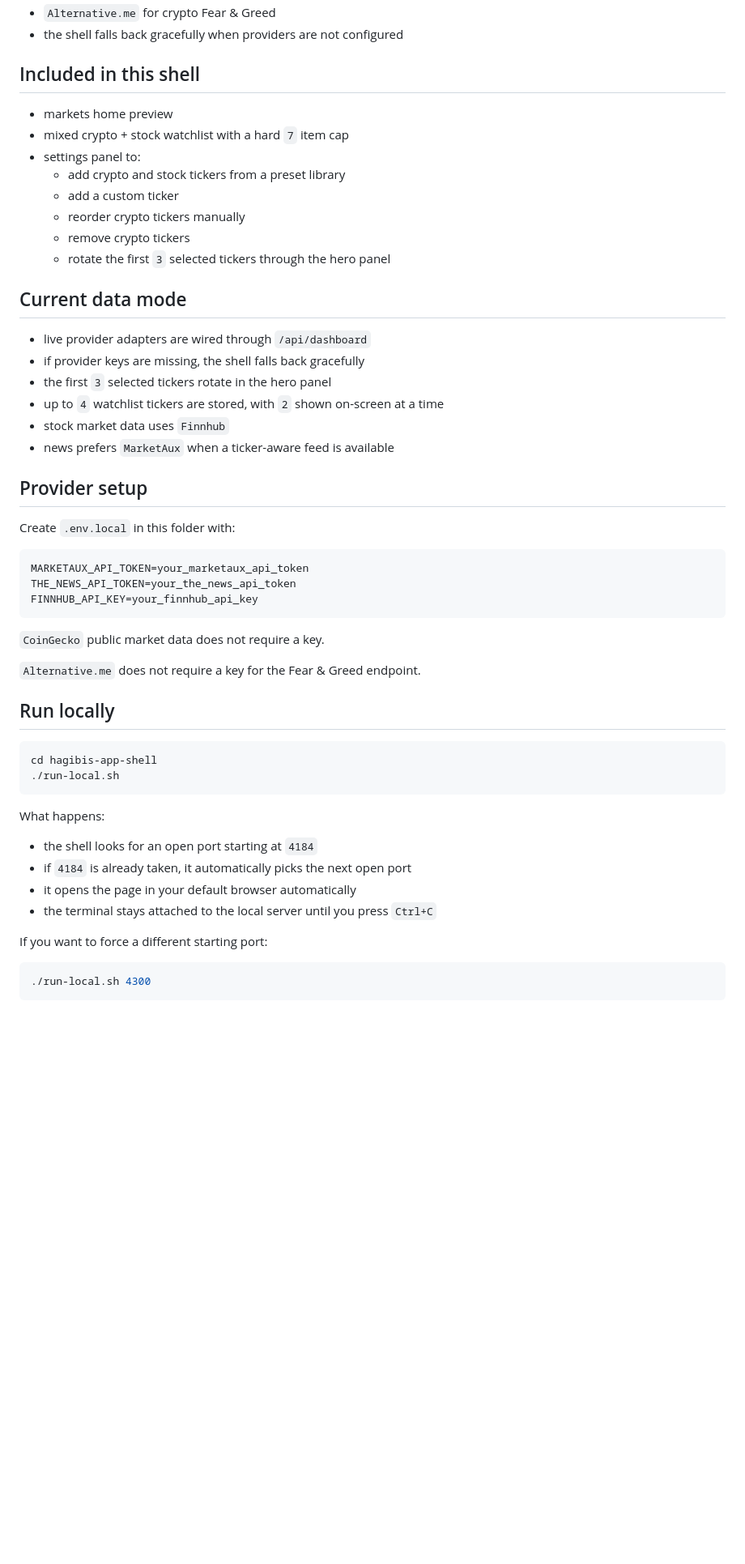
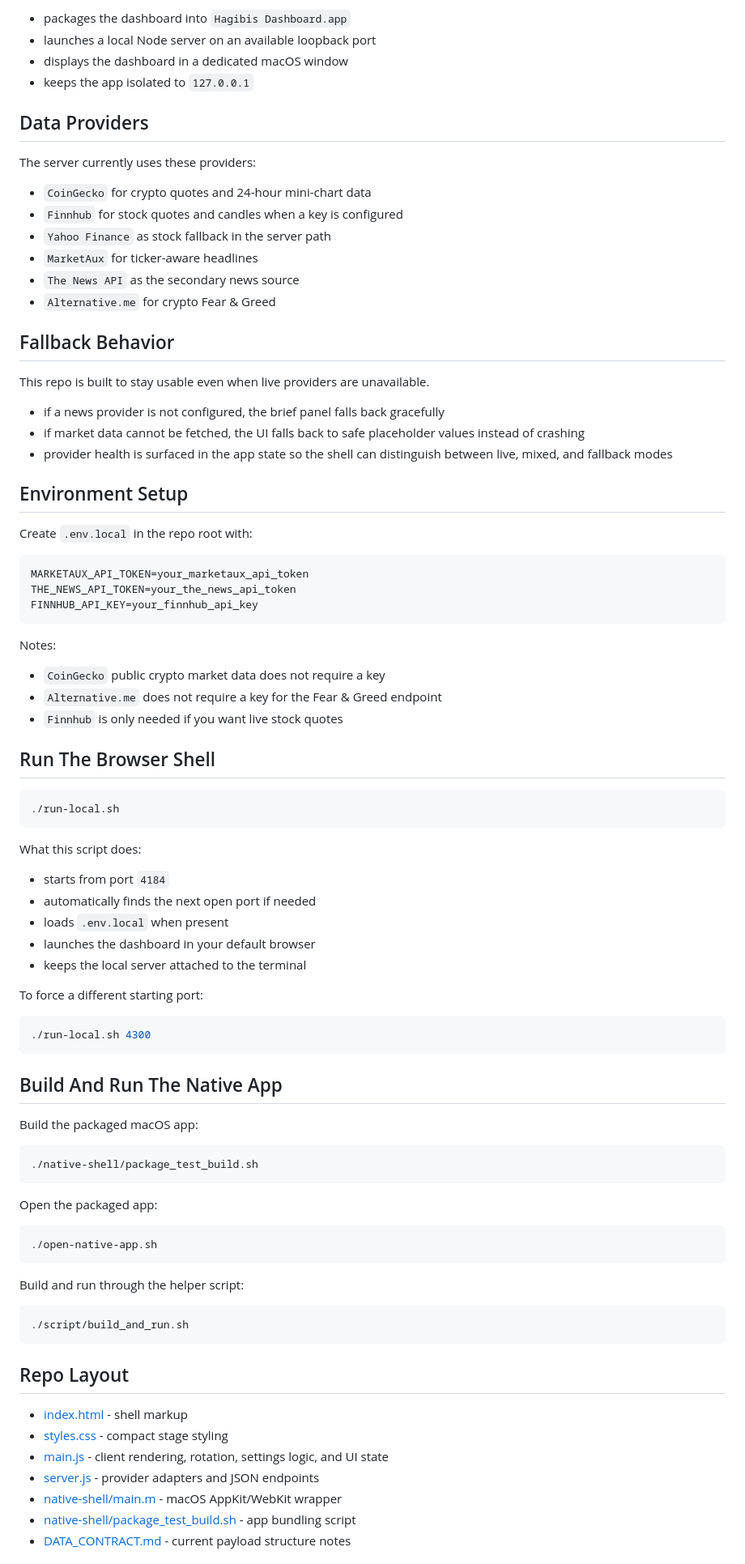
Before and after one commit to esyfilms/hagibis-app-shell, a Markdown page: README.md, the part around one of its changes. Shown at 81% size. Drawn GitHub-style; blank space fills up the shorter version.

Commit message:
Add README screenshot and feature guide

````diff
--- a/README.md
+++ b/README.md
@@ -16,29 +60,30 @@ This folder contains a standalone browser prototype for the Hagibis mini-screen
+- packages the dashboard into `Hagibis Dashboard.app`
+- launches a local Node server on an available loopback port
+- displays the dashboard in a dedicated macOS window
+- keeps the app isolated to `127.0.0.1`
+
+## Data Providers
+
+The server currently uses these providers:
+
+- `CoinGecko` for crypto quotes and 24-hour mini-chart data
+- `Finnhub` for stock quotes and candles when a key is configured
+- `Yahoo Finance` as stock fallback in the server path
+- `MarketAux` for ticker-aware headlines
+- `The News API` as the secondary news source
 - `Alternative.me` for crypto Fear & Greed
-- the shell falls back gracefully when providers are not configured
 
-## Included in this shell
+## Fallback Behavior
 
-- markets home preview
-- mixed crypto + stock watchlist with a hard `7` item cap
-- settings panel to:
-  - add crypto and stock tickers from a preset library
-  - add a custom ticker
-  - reorder crypto tickers manually
-  - remove crypto tickers
-  - rotate the first `3` selected tickers through the hero panel
+This repo is built to stay usable even when live providers are unavailable.
 
-## Current data mode
+- if a news provider is not configured, the brief panel falls back gracefully
+- if market data cannot be fetched, the UI falls back to safe placeholder values instead of crashing
+- provider health is surfaced in the app state so the shell can distinguish between live, mixed, and fallback modes
 
-- live provider adapters are wired through `/api/dashboard`
-- if provider keys are missing, the shell falls back gracefully
-- the first `3` selected tickers rotate in the hero panel
-- up to `4` watchlist tickers are stored, with `2` shown on-screen at a time
-- stock market data uses `Finnhub`
-- news prefers `MarketAux` when a ticker-aware feed is available
+## Environment Setup
 
-## Provider setup
-
-Create `.env.local` in this folder with:
+Create `.env.local` in the repo root with:
 
 ```bash
 MARKETAUX_API_TOKEN=your_marketaux_api_token
@@ -46,26 +91,59 @@ THE_NEWS_API_TOKEN=your_the_news_api_token
 FINNHUB_API_KEY=your_finnhub_api_key
 ```
 
-`CoinGecko` public market data does not require a key.
+Notes:
 
-`Alternative.me` does not require a key for the Fear & Greed endpoint.
+- `CoinGecko` public crypto market data does not require a key
+- `Alternative.me` does not require a key for the Fear & Greed endpoint
+- `Finnhub` is only needed if you want live stock quotes
 
-## Run locally
+## Run The Browser Shell
 
 ```bash
-cd hagibis-app-shell
 ./run-local.sh
 ```
 
-What happens:
+What this script does:
 
-- the shell looks for an open port starting at `4184`
-- if `4184` is already taken, it automatically picks the next open port
-- it opens the page in your default browser automatically
-- the terminal stays attached to the local server until you press `Ctrl+C`
+- starts from port `4184`
+- automatically finds the next open port if needed
+- loads `.env.local` when present
+- launches the dashboard in your default browser
+- keeps the local server attached to the terminal
 
-If you want to force a different starting port:
+To force a different starting port:
 
 ```bash
 ./run-local.sh 4300
 ```
+
+## Build And Run The Native App
+
+Build the packaged macOS app:
+
+```bash
+./native-shell/package_test_build.sh
+```
+
+Open the packaged app:
+
+```bash
+./open-native-app.sh
+```
+
+Build and run through the helper script:
+
+```bash
+./script/build_and_run.sh
+```
+
+## Repo Layout
+
+- [index.html](index.html) - shell markup
+- [styles.css](styles.css) - compact stage styling
+- [main.js](main.js) - client rendering, rotation, settings logic, and UI state
+- [server.js](server.js) - provider adapters and JSON endpoints
+- [native-shell/main.m](native-shell/main.m) - macOS AppKit/WebKit wrapper
+- [native-shell/package_test_build.sh](native-shell/package_test_build.sh) - app bundling script
+- [DATA_CONTRACT.md](DATA_CONTRACT.md) - current payload structure notes
+
````
Also changed, not shown: other parts of README.md (+58 -9 lines), assets/hagibis-dashboard.png (added).
